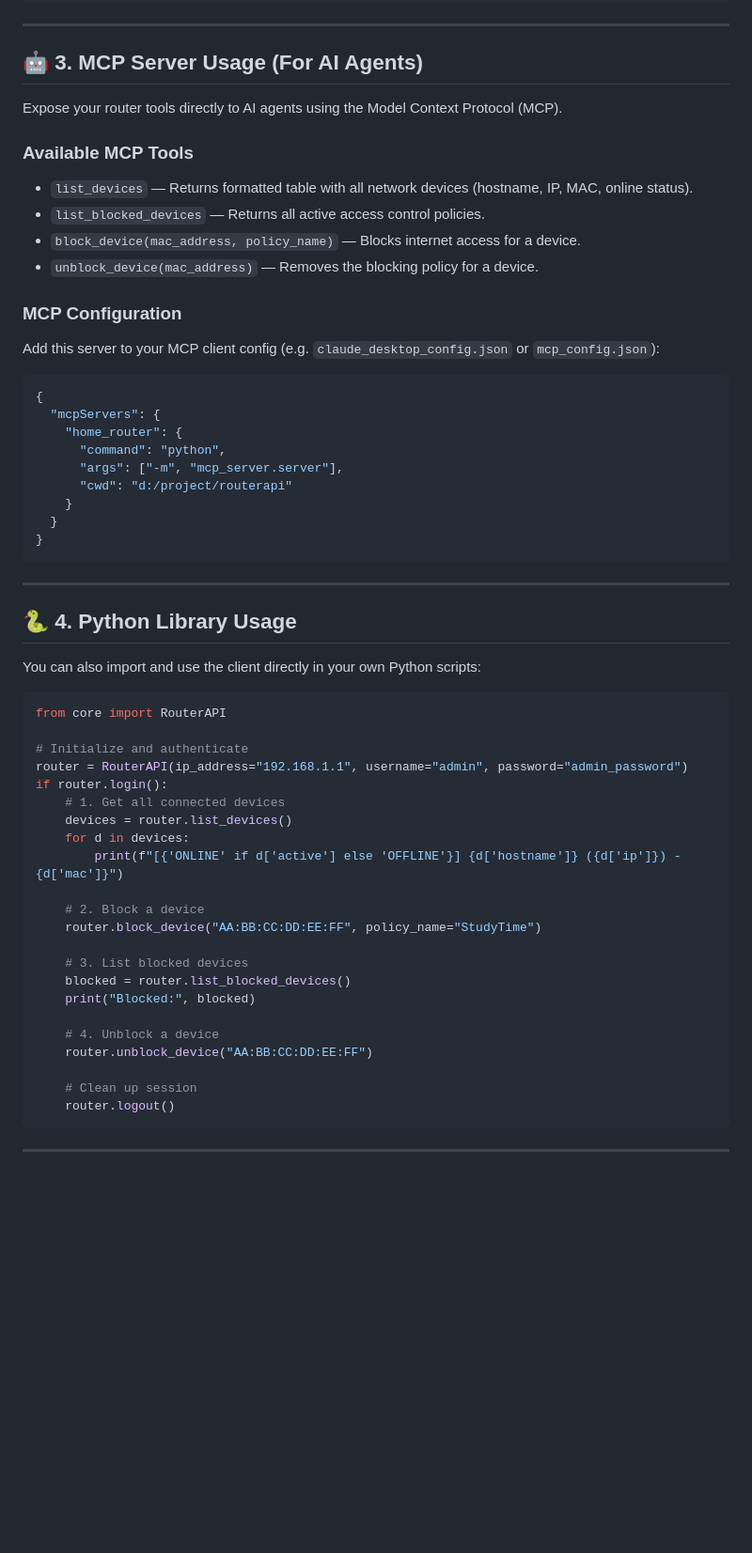
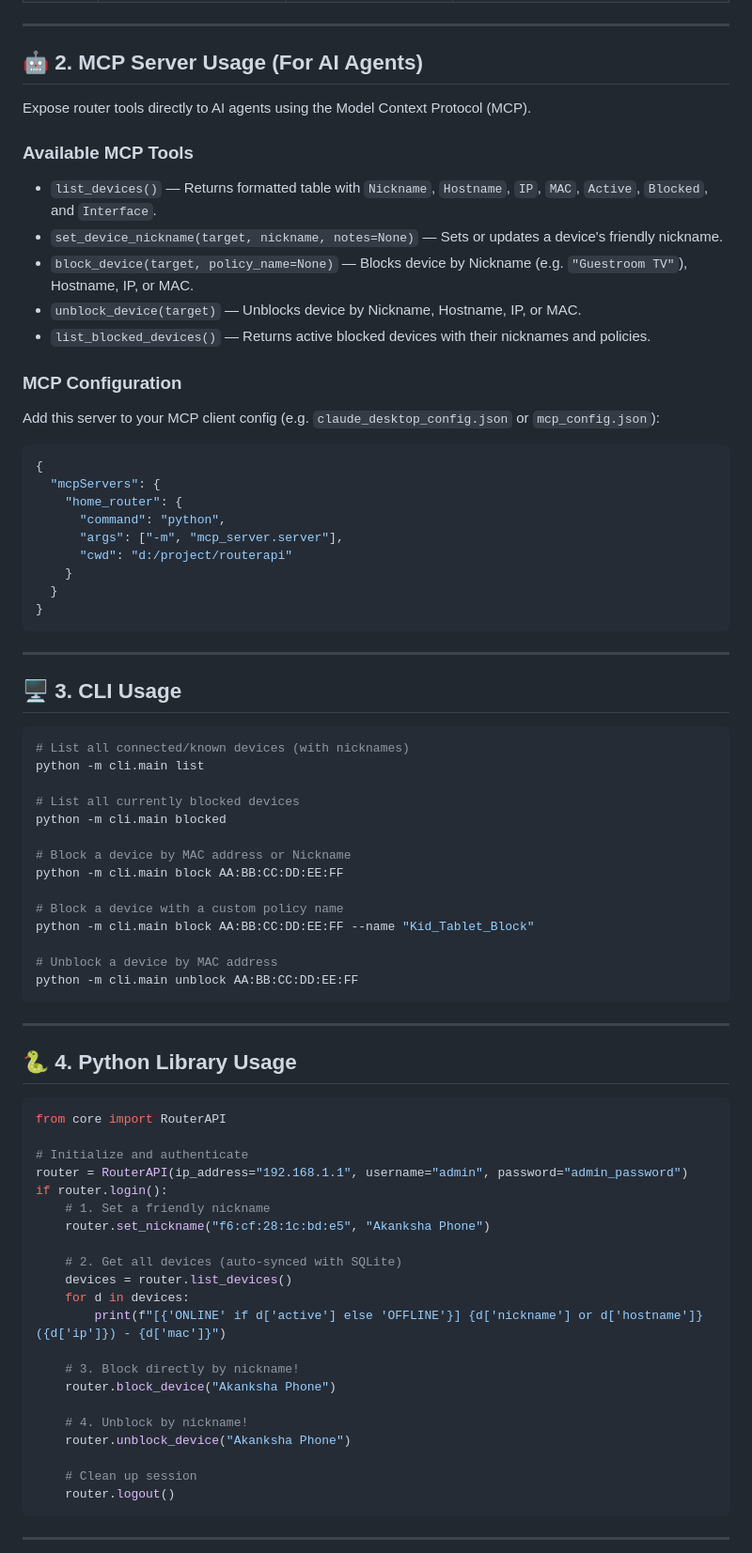
Before and after one commit to surajnai567/airtel-router-api, a Markdown page: Readme.md, the part around one of its changes. Shown at 94% size. Rendered like a GitHub page; blank space fills up the shorter version.

````diff
--- a/Readme.md
+++ b/Readme.md
@@ -177,16 +137,17 @@ sensor:
 
 ---
 
-## 🤖 3. MCP Server Usage (For AI Agents)
+## 🤖 2. MCP Server Usage (For AI Agents)
 
-Expose your router tools directly to AI agents using the Model Context Protocol (MCP).
+Expose router tools directly to AI agents using the Model Context Protocol (MCP).
 
 ### Available MCP Tools
 
-- `list_devices` — Returns formatted table with all network devices (hostname, IP, MAC, online status).
-- `list_blocked_devices` — Returns all active access control policies.
-- `block_device(mac_address, policy_name)` — Blocks internet access for a device.
-- `unblock_device(mac_address)` — Removes the blocking policy for a device.
+- `list_devices()` — Returns formatted table with `Nickname`, `Hostname`, `IP`, `MAC`, `Active`, `Blocked`, and `Interface`.
+- `set_device_nickname(target, nickname, notes=None)` — Sets or updates a device's friendly nickname.
+- `block_device(target, policy_name=None)` — Blocks device by Nickname (e.g. `"Guestroom TV"`), Hostname, IP, or MAC.
+- `unblock_device(target)` — Unblocks device by Nickname, Hostname, IP, or MAC.
+- `list_blocked_devices()` — Returns active blocked devices with their nicknames and policies.
 
 ### MCP Configuration
 
@@ -206,9 +167,28 @@ Add this server to your MCP client config (e.g. `claude_desktop_config.json` or
 
 ---
 
+## 🖥️ 3. CLI Usage
+
+```bash
+# List all connected/known devices (with nicknames)
+python -m cli.main list
+
+# List all currently blocked devices
+python -m cli.main blocked
+
+# Block a device by MAC address or Nickname
+python -m cli.main block AA:BB:CC:DD:EE:FF
+
+# Block a device with a custom policy name
+python -m cli.main block AA:BB:CC:DD:EE:FF --name "Kid_Tablet_Block"
+
+# Unblock a device by MAC address
+python -m cli.main unblock AA:BB:CC:DD:EE:FF
+```
+
+---
+
 ## 🐍 4. Python Library Usage
-
-You can also import and use the client directly in your own Python scripts:
 
 ```python
 from core import RouterAPI
@@ -216,20 +196,19 @@ from core import RouterAPI
 # Initialize and authenticate
 router = RouterAPI(ip_address="192.168.1.1", username="admin", password="admin_password")
 if router.login():
-    # 1. Get all connected devices
+    # 1. Set a friendly nickname
+    router.set_nickname("f6:cf:28:1c:bd:e5", "Akanksha Phone")
+
+    # 2. Get all devices (auto-synced with SQLite)
     devices = router.list_devices()
     for d in devices:
-        print(f"[{'ONLINE' if d['active'] else 'OFFLINE'}] {d['hostname']} ({d['ip']}) - {d['mac']}")
+        print(f"[{'ONLINE' if d['active'] else 'OFFLINE'}] {d['nickname'] or d['hostname']} ({d['ip']}) - {d['mac']}")
 
-    # 2. Block a device
-    router.block_device("AA:BB:CC:DD:EE:FF", policy_name="StudyTime")
+    # 3. Block directly by nickname!
+    router.block_device("Akanksha Phone")
 
-    # 3. List blocked devices
-    blocked = router.list_blocked_devices()
-    print("Blocked:", blocked)
-
-    # 4. Unblock a device
-    router.unblock_device("AA:BB:CC:DD:EE:FF")
+    # 4. Unblock by nickname!
+    router.unblock_device("Akanksha Phone")
 
     # Clean up session
     router.logout()
````
Also changed, not shown: other parts of Readme.md (+65 -97 lines).
